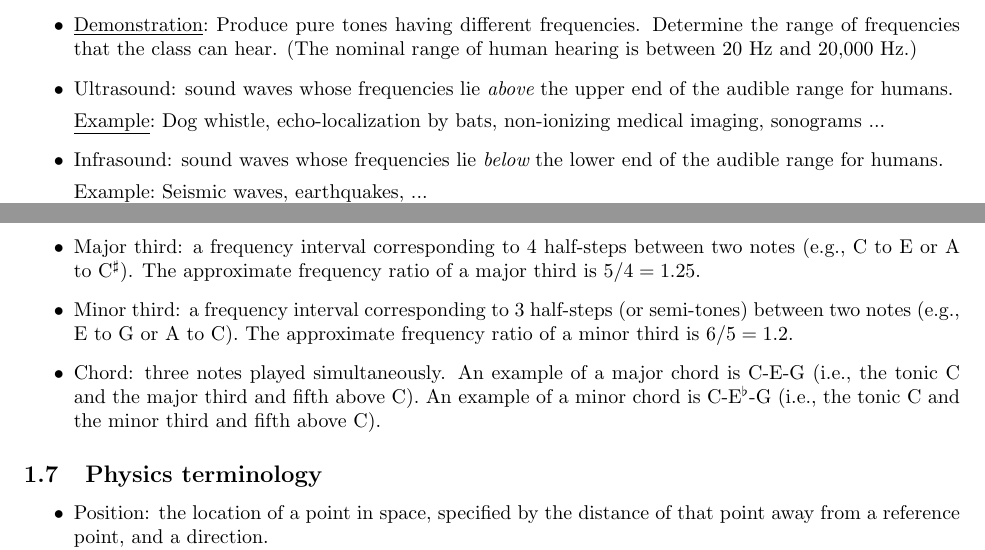
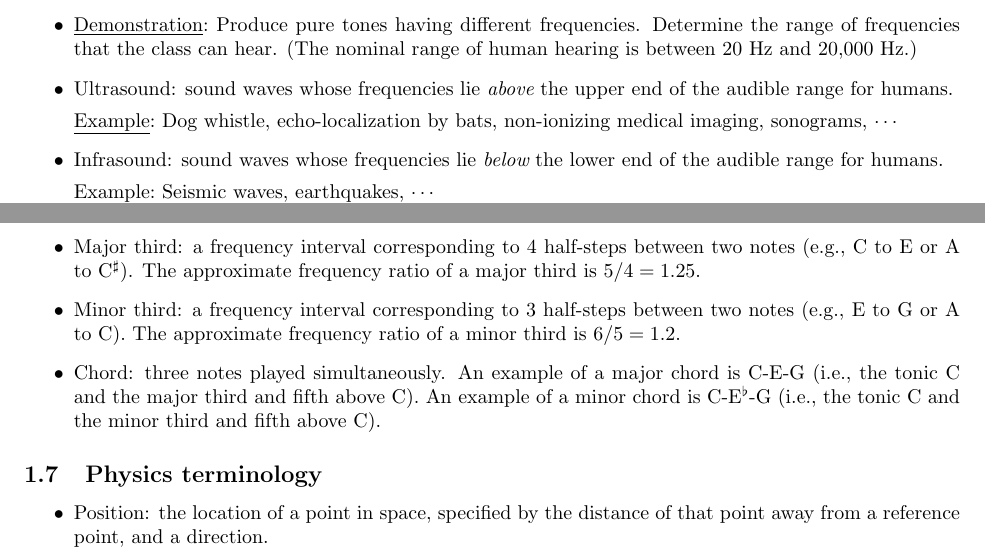
Before and after one commit to josephromano/josephromano.github.io, a LaTeX paper (PHYS1406/notes/notes.tex, which reads PHYS1406/notes/preliminaries.tex): two parts of pages 10 and 13 of 161, joined at a grey line, cut so that both start at the same text. Compiled offline with pdfLaTeX.

Commit message:
minor edits

```diff
--- a/PHYS1406/notes/preliminaries.tex
+++ b/PHYS1406/notes/preliminaries.tex
@@ -102,12 +102,12 @@ hear.
 the upper end of the audible range for humans.
 
 \ex Dog whistle, echo-localization by bats,
-non-ionizing medical imaging, sonograms ...
+non-ionizing medical imaging, sonograms, $\cdots$
 
 \i Infrasound: sound waves whose frequencies lie {\em below}
 the lower end of the audible range for humans.
 
-\ex Seismic waves, earthquakes, ...
+\ex Seismic waves, earthquakes, $\cdots$
 
 \ei
 %%%%%%%%%%%%%%%%%%%%%%%%%%%%%%%%%%%%%%%%%%%%%%
@@ -431,7 +431,7 @@ The approximate frequency ratio of a fourth is $4/3=1.33$.
 The approximate frequency ratio of a major third is $5/4=1.25$.
 
 \i Minor third: a frequency interval corresponding to
-3 half-steps (or semi-tones) between two notes
+3 half-steps between two notes
 (e.g., E to G or A to C).
 The approximate frequency ratio of a minor third is $6/5=1.2$.
 
```
Also changed, not shown: PHYS1406/notes/preliminaries.tex (2 more changed lines).
